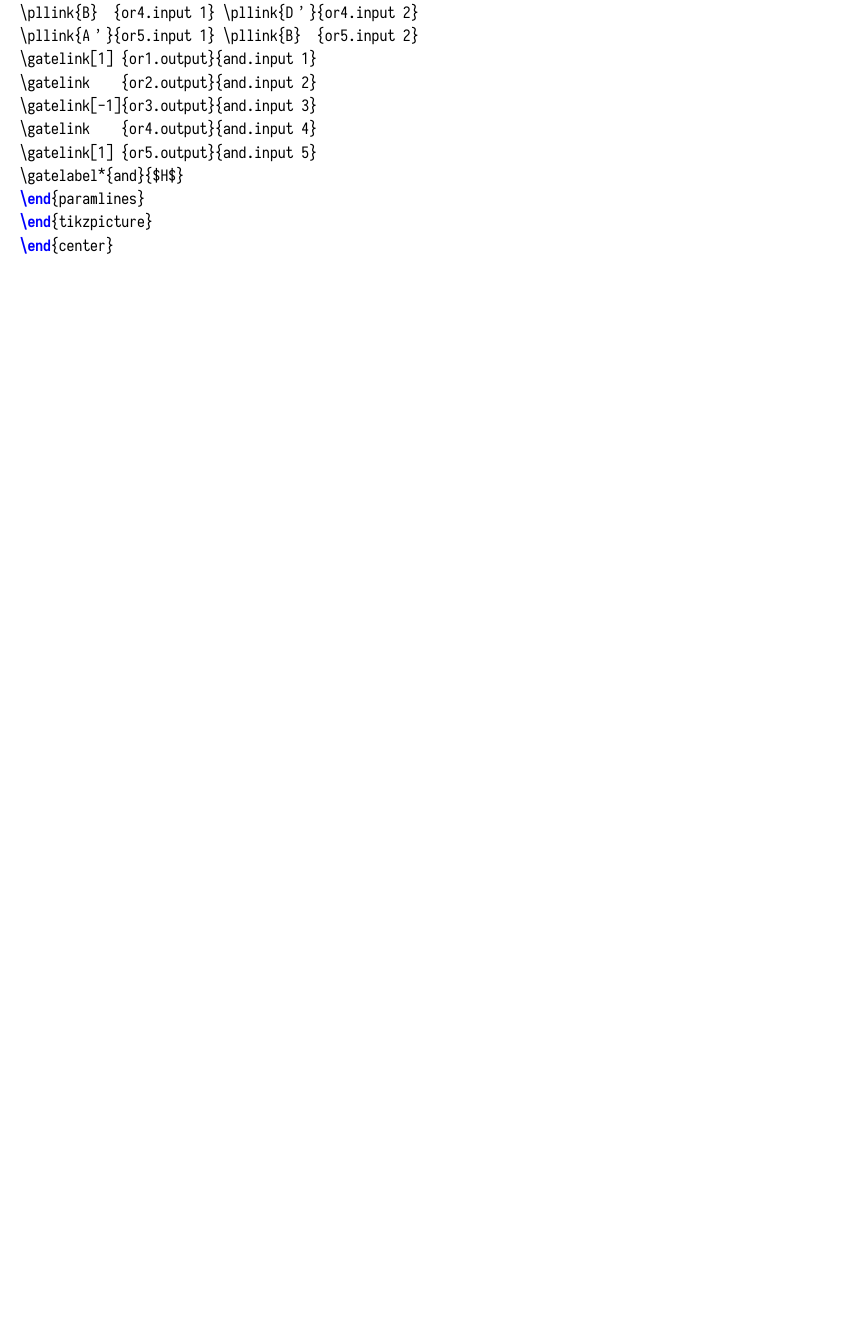
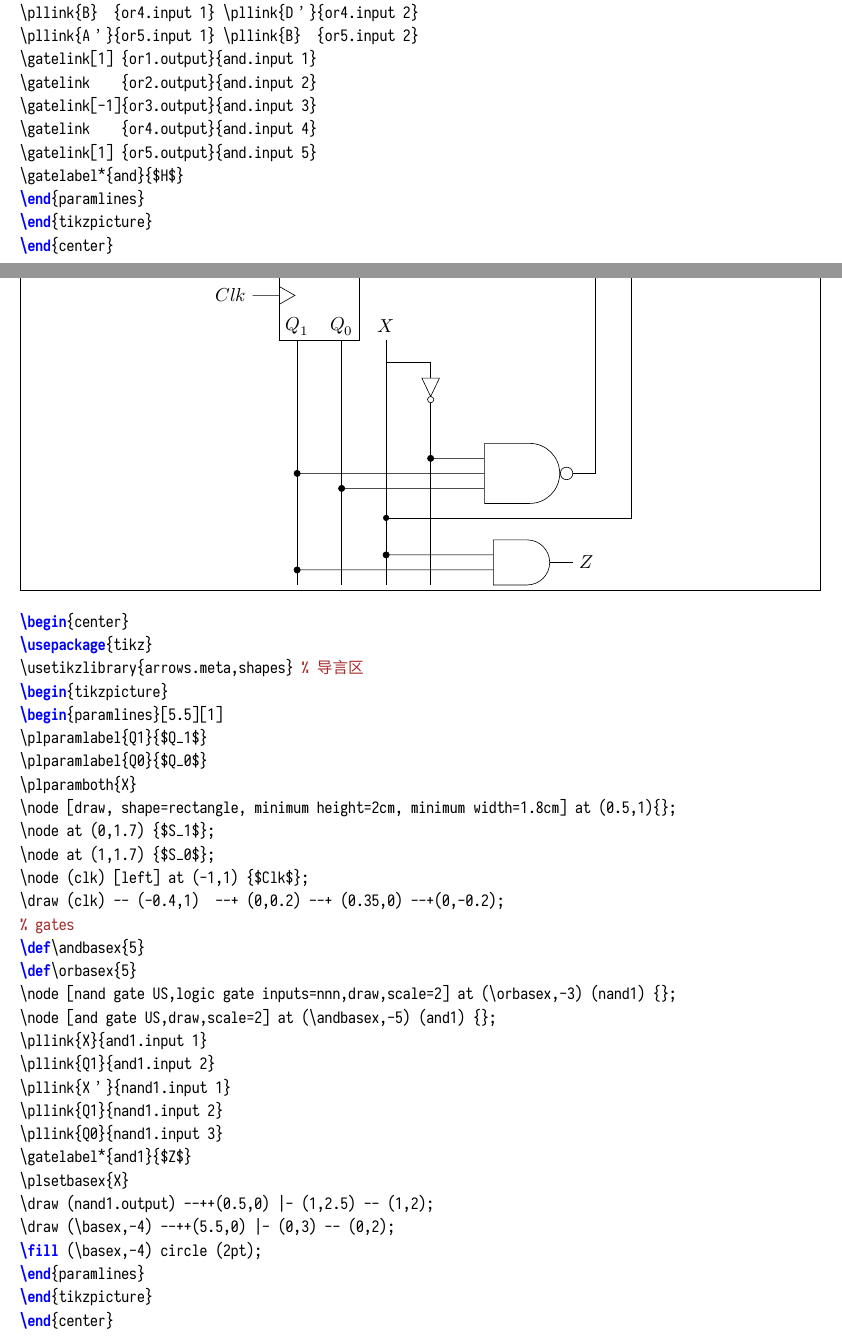
Before and after one commit to Tanimodori/LaTeX-memo, a LaTeX document (memo2.tex): part of page 16 of 21 before the commit and two parts of pages 16 and 17 of 23 after it, the two joined at a grey line, cut so that both start at the same text, the shorter picture padded with empty space. The pictures show the PDF file memo2.pdf that the author committed with the source.

Commit message:
Fixed paramlines, added equation

```diff
--- a/memo2.tex
+++ b/memo2.tex
@@ -616,6 +624,41 @@ basewidth=0.5em,
 \end{LTXexample}
 
 
+\begin{LTXexample}[pos=t,style=customlatex,style=linewrap]
+\begin{center}
+\usepackage{tikz}
+\usetikzlibrary{arrows.meta,shapes} % 导言区
+\begin{tikzpicture}
+\begin{paramlines}[5.5][1]
+\plparamlabel{Q1}{$Q_1$}
+\plparamlabel{Q0}{$Q_0$}
+\plparamboth{X}
+\node [draw, shape=rectangle, minimum height=2cm, minimum width=1.8cm] at (0.5,1){};
+\node at (0,1.7) {$S_1$};
+\node at (1,1.7) {$S_0$};
+\node (clk) [left] at (-1,1) {$Clk$};
+\draw (clk) -- (-0.4,1)  --+ (0,0.2) --+ (0.35,0) --+(0,-0.2);
+% gates
+\def\andbasex{5}
+\def\orbasex{5}
+\node [nand gate US,logic gate inputs=nnn,draw,scale=2] at (\orbasex,-3) (nand1) {};
+\node [and gate US,draw,scale=2] at (\andbasex,-5) (and1) {};
+\pllink{X}{and1.input 1}
+\pllink{Q1}{and1.input 2}
+\pllink{X’}{nand1.input 1}
+\pllink{Q1}{nand1.input 2}
+\pllink{Q0}{nand1.input 3}
+\gatelabel*{and1}{$Z$}
+\plsetbasex{X}
+\draw (nand1.output) --++(0.5,0) |- (1,2.5) -- (1,2);
+\draw (\basex,-4) --++(5.5,0) |- (0,3) -- (0,2);
+\fill (\basex,-4) circle (2pt);
+\end{paramlines}
+\end{tikzpicture}
+\end{center}
+\end{LTXexample}
+
+
 \paragraph{时序图}\hspace{1pt}
 
 \begin{LTXexample}[pos=t,style=customlatex,style=linewrap]
```
Also changed, not shown: paramlines.tex (+17 -8 lines), memo2.pdf, memo2.tex (8 more changed lines).
